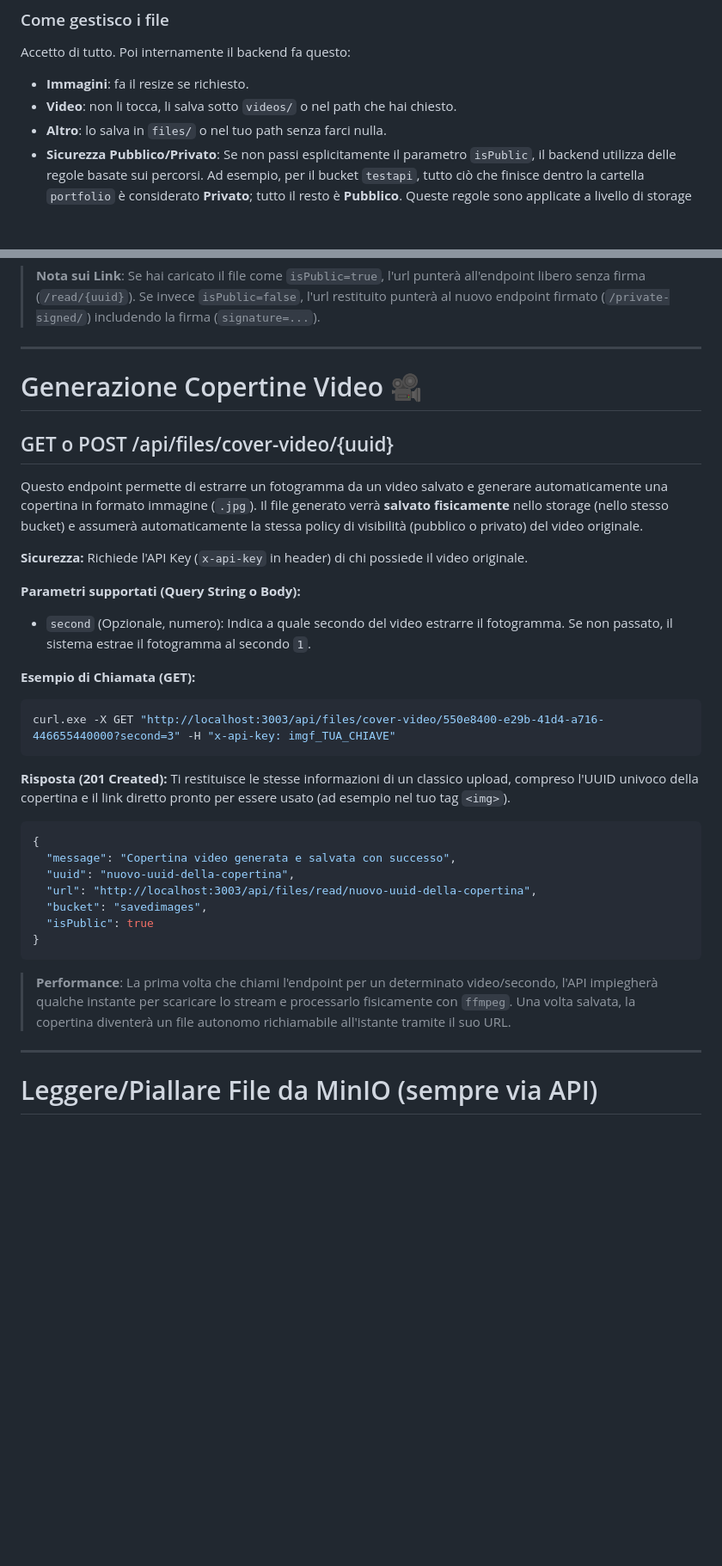
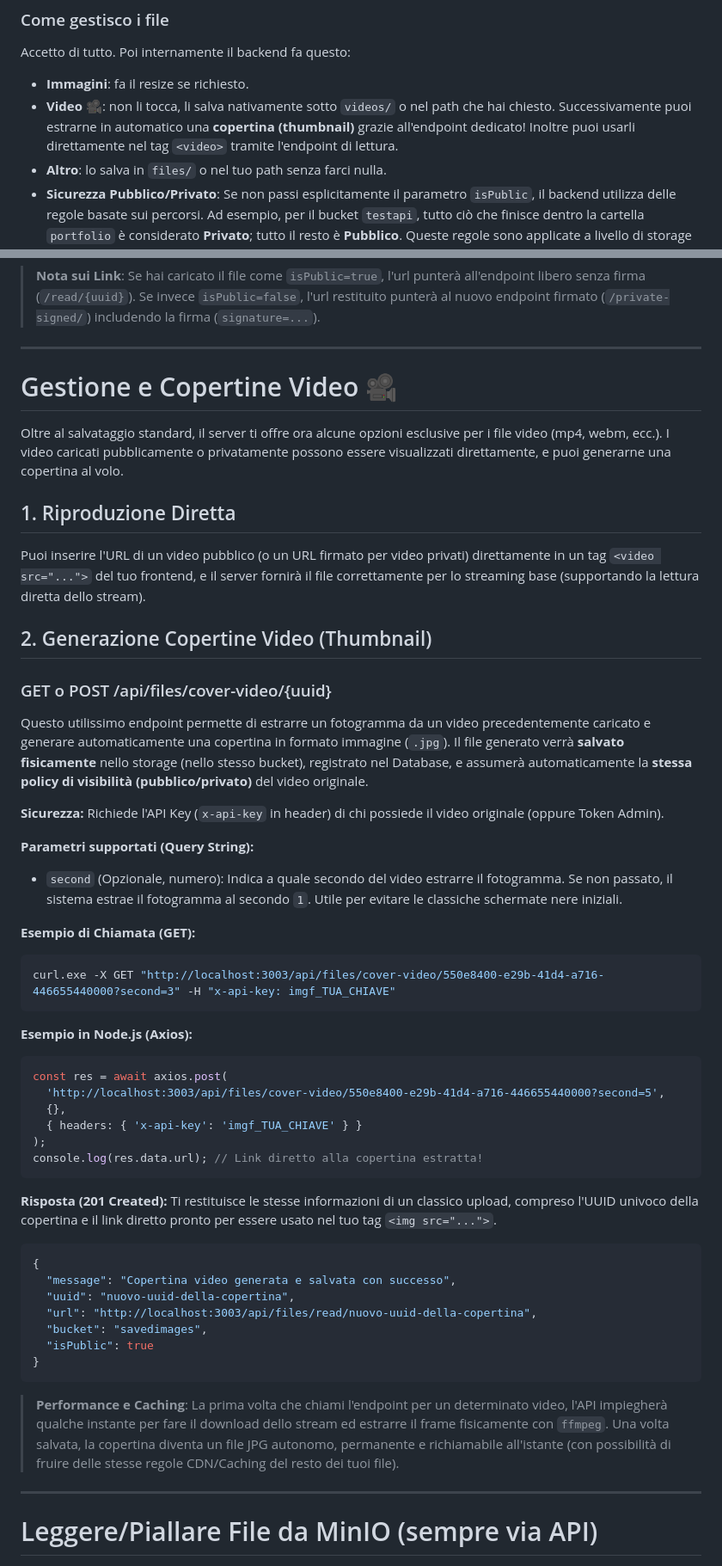
Before and after one commit to lenoxlucgl-netizen/resize-images, a Markdown page: API.md, 2 parts joined by grey strips. Shown at 86% size. Rendered like a GitHub page; blank space fills up the shorter version.

Commit message:
docs: update video management documentation to include direct streaming and thumbnail generation details

````diff
--- a/API.md
+++ b/API.md
@@ -167,7 +167,7 @@ Questi sono i parametri che gestisco:
 ### Come gestisco i file
 Accetto di tutto. Poi internamente il backend fa questo:
 - **Immagini**: fa il resize se richiesto.
-- **Video**: non li tocca, li salva sotto `videos/` o nel path che hai chiesto.
+- **Video 🎥**: non li tocca, li salva nativamente sotto `videos/` o nel path che hai chiesto. Successivamente puoi estrarne in automatico una **copertina (thumbnail)** grazie all'endpoint dedicato! Inoltre puoi usarli direttamente nel tag `<video>` tramite l'endpoint di lettura.
 - **Altro**: lo salva in `files/` o nel tuo path senza farci nulla.
 - **Sicurezza Pubblico/Privato**: Se non passi esplicitamente il parametro `isPublic`, il backend utilizza delle regole basate sui percorsi. Ad esempio, per il bucket `testapi`, tutto ciò che finisce dentro la cartella `portfolio` è considerato **Privato**; tutto il resto è **Pubblico**. Queste regole sono applicate a livello di storage su MinIO all'avvio del server tramite il file `rules.json`.
 
@@ -213,25 +213,41 @@ La risposta in questo caso (ti restituirà gli **UUID** e i **link diretti** dei
 
 ---
 
-# Generazione Copertine Video 🎥
+# Gestione e Copertine Video 🎥
 
-## GET o POST /api/files/cover-video/{uuid}
+Oltre al salvataggio standard, il server ti offre ora alcune opzioni esclusive per i file video (mp4, webm, ecc.). I video caricati pubblicamente o privatamente possono essere visualizzati direttamente, e puoi generarne una copertina al volo.
 
-Questo endpoint permette di estrarre un fotogramma da un video salvato e generare automaticamente una copertina in formato immagine (`.jpg`).
-Il file generato verrà **salvato fisicamente** nello storage (nello stesso bucket) e assumerà automaticamente la stessa policy di visibilità (pubblico o privato) del video originale.
+## 1. Riproduzione Diretta
+Puoi inserire l'URL di un video pubblico (o un URL firmato per video privati) direttamente in un tag `<video src="...">` del tuo frontend, e il server fornirà il file correttamente per lo streaming base (supportando la lettura diretta dello stream).
 
-**Sicurezza:** Richiede l'API Key (`x-api-key` in header) di chi possiede il video originale.
+## 2. Generazione Copertine Video (Thumbnail)
+### GET o POST /api/files/cover-video/{uuid}
 
-**Parametri supportati (Query String o Body):**
-- `second` (Opzionale, numero): Indica a quale secondo del video estrarre il fotogramma. Se non passato, il sistema estrae il fotogramma al secondo `1`.
+Questo utilissimo endpoint permette di estrarre un fotogramma da un video precedentemente caricato e generare automaticamente una copertina in formato immagine (`.jpg`).
+Il file generato verrà **salvato fisicamente** nello storage (nello stesso bucket), registrato nel Database, e assumerà automaticamente la **stessa policy di visibilità (pubblico/privato)** del video originale.
+
+**Sicurezza:** Richiede l'API Key (`x-api-key` in header) di chi possiede il video originale (oppure Token Admin).
+
+**Parametri supportati (Query String):**
+- `second` (Opzionale, numero): Indica a quale secondo del video estrarre il fotogramma. Se non passato, il sistema estrae il fotogramma al secondo `1`. Utile per evitare le classiche schermate nere iniziali.
 
 **Esempio di Chiamata (GET):**
 ```powershell
 curl.exe -X GET "http://localhost:3003/api/files/cover-video/550e8400-e29b-41d4-a716-446655440000?second=3" -H "x-api-key: imgf_TUA_CHIAVE"
 ```
 
+**Esempio in Node.js (Axios):**
+```javascript
+const res = await axios.post(
+  'http://localhost:3003/api/files/cover-video/550e8400-e29b-41d4-a716-446655440000?second=5',
+  {},
+  { headers: { 'x-api-key': 'imgf_TUA_CHIAVE' } }
+);
+console.log(res.data.url); // Link diretto alla copertina estratta!
+```
+
 **Risposta (201 Created):**
-Ti restituisce le stesse informazioni di un classico upload, compreso l'UUID univoco della copertina e il link diretto pronto per essere usato (ad esempio nel tuo tag `<img>`).
+Ti restituisce le stesse informazioni di un classico upload, compreso l'UUID univoco della copertina e il link diretto pronto per essere usato nel tuo tag `<img src="...">`.
 
 ```json
 {
@@ -243,7 +259,7 @@ Ti restituisce le stesse informazioni di un classico upload, compreso l'UUID uni
 }
 ```
 
-> **Performance**: La prima volta che chiami l'endpoint per un determinato video/secondo, l'API impiegherà qualche instante per scaricare lo stream e processarlo fisicamente con `ffmpeg`. Una volta salvata, la copertina diventerà un file autonomo richiamabile all'istante tramite il suo URL.
+> **Performance e Caching**: La prima volta che chiami l'endpoint per un determinato video, l'API impiegherà qualche instante per fare il download dello stream ed estrarre il frame fisicamente con `ffmpeg`. Una volta salvata, la copertina diventa un file JPG autonomo, permanente e richiamabile all'istante (con possibilità di fruire delle stesse regole CDN/Caching del resto dei tuoi file).
 
 ---
 
````
